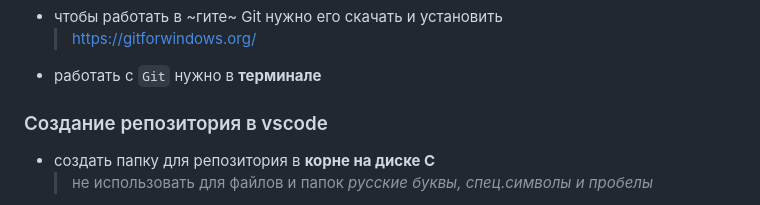
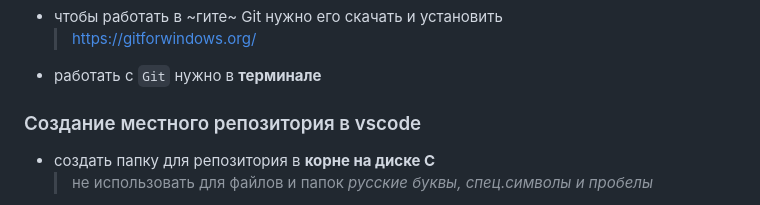
Before and after one commit to ins1der23/Homeworks, a Markdown page: README.md, the part around the change. Rendered like a GitHub page.

Commit message:
Some little changes

```diff
--- a/README.md
+++ b/README.md
@@ -7,7 +7,7 @@
   >
 - работать с `Git` нужно в **терминале**
 
-### Создание репозитория в vscode
+### Создание местного репозитория в vscode
 
 * создать папку для репозитория в **корне на диске C**
   > не использовать для файлов и папок *русские буквы, спец.символы и пробелы*
```
